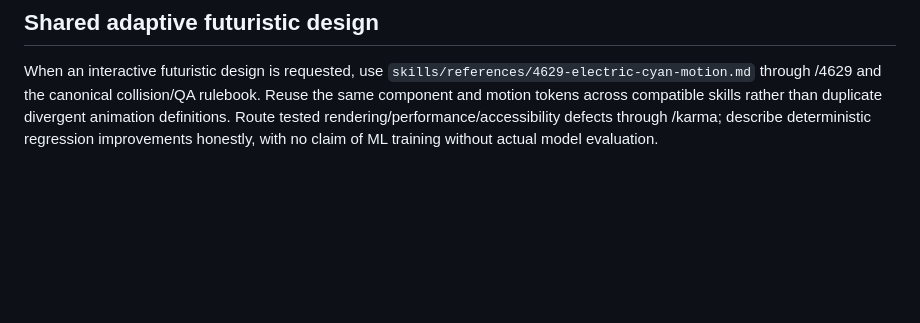
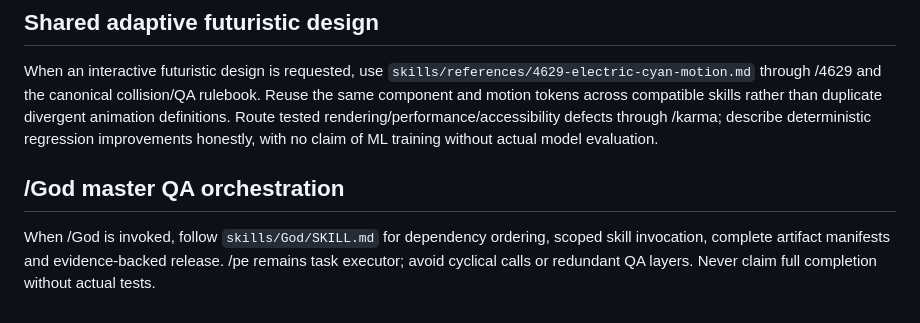
Before and after one commit to Digital-Marketing-Co/-, a Markdown page: skills/pe/SKILL.md, the part around the change. Rendered like a GitHub page; blank space fills up the shorter version.

Commit message:
Integrate God orchestrator without duplicating skill authority

```diff
--- a/skills/pe/SKILL.md
+++ b/skills/pe/SKILL.md
@@ -33,3 +33,6 @@ Before generating or editing documents load `skills/references/document-error-pr
 
 ## Shared adaptive futuristic design
 When an interactive futuristic design is requested, use `skills/references/4629-electric-cyan-motion.md` through /4629 and the canonical collision/QA rulebook. Reuse the same component and motion tokens across compatible skills rather than duplicate divergent animation definitions. Route tested rendering/performance/accessibility defects through /karma; describe deterministic regression improvements honestly, with no claim of ML training without actual model evaluation.
+
+## /God master QA orchestration
+When /God is invoked, follow `skills/God/SKILL.md` for dependency ordering, scoped skill invocation, complete artifact manifests and evidence-backed release. /pe remains task executor; avoid cyclical calls or redundant QA layers. Never claim full completion without actual tests.
```
